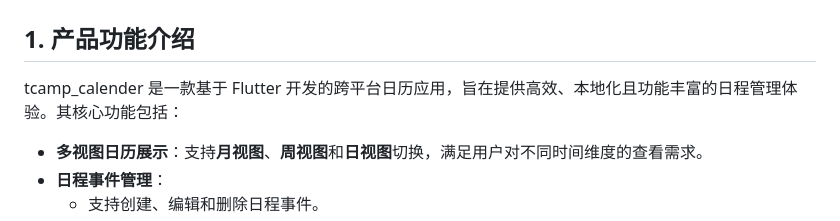
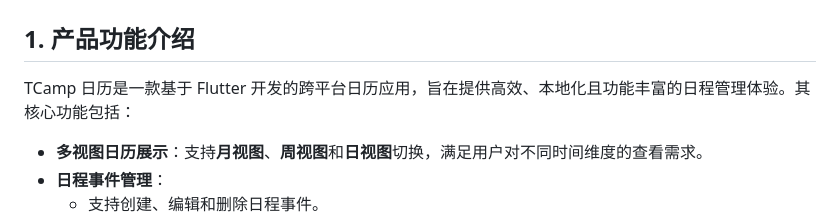
Before and after one commit to zivmax/tcamp_calender, a Markdown page: docs/report.md, the part around the change. Drawn GitHub-style.

Commit message:
fix: correct application name in product introduction section of report

```diff
--- a/docs/report.md
+++ b/docs/report.md
@@ -2,7 +2,7 @@
 
 ## 1. 产品功能介绍
 
-tcamp_calender 是一款基于 Flutter 开发的跨平台日历应用，旨在提供高效、本地化且功能丰富的日程管理体验。其核心功能包括：
+TCamp 日历是一款基于 Flutter 开发的跨平台日历应用，旨在提供高效、本地化且功能丰富的日程管理体验。其核心功能包括：
 
 *   **多视图日历展示**：支持**月视图**、**周视图**和**日视图**切换，满足用户对不同时间维度的查看需求。
 *   **日程事件管理**：
```
